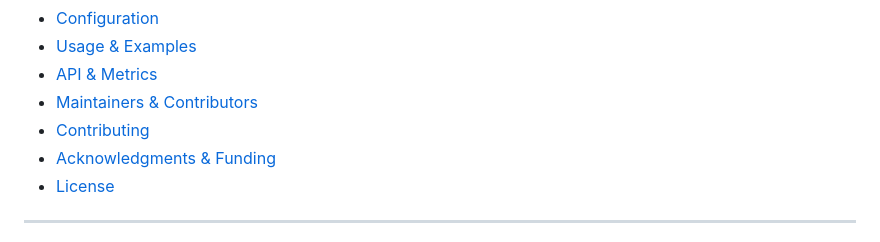
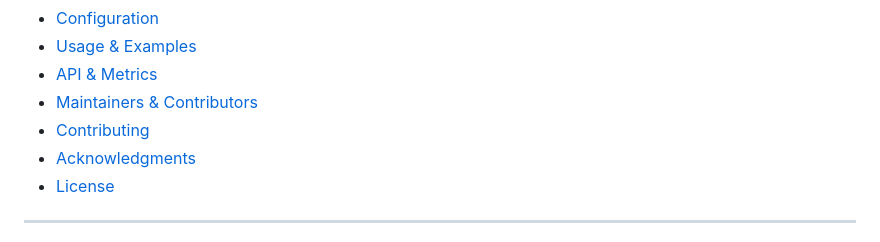
Before and after one commit to IoannisKtenidis/evcs-federated-active-defense, a Markdown page: README.md, the part around the change. GitHub-like rendering.

```diff
--- a/README.md
+++ b/README.md
@@ -20,7 +20,7 @@ An end-to-end, orchestrated active defense pipeline for Electric Vehicle Chargin
 * [API & Metrics](#api--metrics)
 * [Maintainers & Contributors](#maintainers--contributors)
 * [Contributing](#contributing)
-* [Acknowledgments & Funding](#acknowledgments--funding)
+* [Acknowledgments](#acknowledgments--funding)
 * [License](#license)
 
 ---
```
